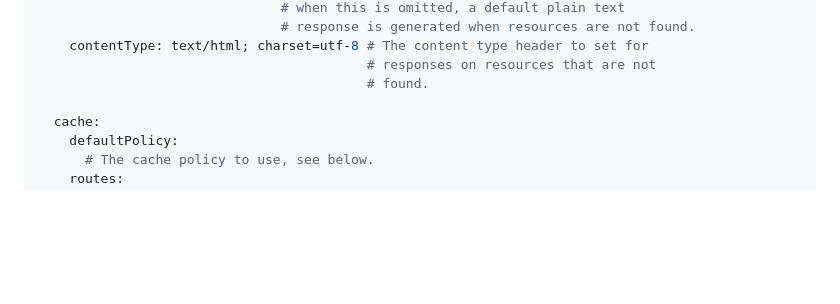
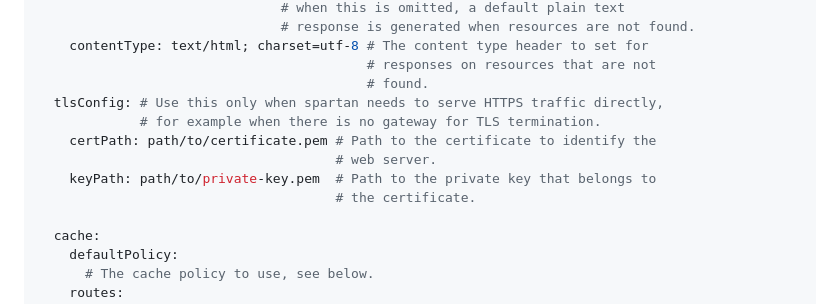
Before and after one commit to rokeller/spartan, a Markdown page: README.md, the part around the change. Drawn GitHub-style; blank space fills up the shorter version.

Commit message:
(chore) Update README with TLS configuration (#41)

```diff
--- a/README.md
+++ b/README.md
@@ -155,6 +155,12 @@ server:
     contentType: text/html; charset=utf-8 # The content type header to set for
                                           # responses on resources that are not
                                           # found.
+  tlsConfig: # Use this only when spartan needs to serve HTTPS traffic directly,
+             # for example when there is no gateway for TLS termination.
+    certPath: path/to/certificate.pem # Path to the certificate to identify the
+                                      # web server.
+    keyPath: path/to/private-key.pem  # Path to the private key that belongs to
+                                      # the certificate.
 
   cache:
     defaultPolicy:
```
